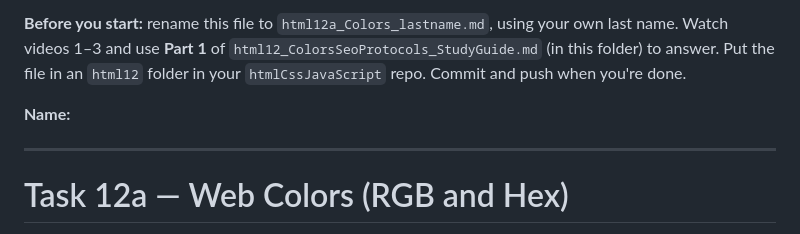
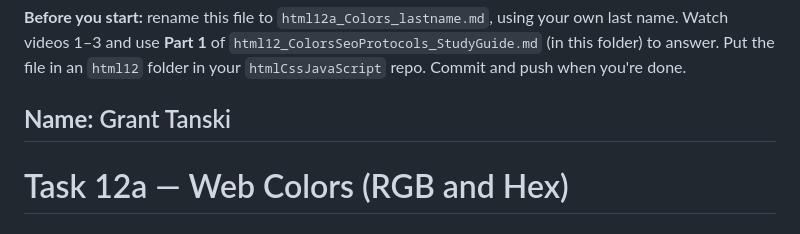
Before and after one commit to GTanskiGH/htmlCssJavaScript, a Markdown page: html12/html12a_Colors_Tanski.md, the part around the change. GitHub-like rendering.

```diff
--- a/html12/html12a_Colors_Tanski.md
+++ b/html12/html12a_Colors_Tanski.md
@@ -1,7 +1,7 @@
 **Before you start:** rename this file to `html12a_Colors_lastname.md`, using your own last name. Watch videos 1–3 and use **Part 1** of `html12_ColorsSeoProtocols_StudyGuide.md` (in this folder) to answer. Put the file in an `html12` folder in your `htmlCssJavaScript` repo. Commit and push when you're done.
 
 **Name:**
-
+Grant Tanski
 ---
 
 # Task 12a — Web Colors (RGB and Hex)
```
Also changed, not shown: html12/html12b_SEO_Tanski.md (+1 -1 lines), html12/html12c_Protocols_lastname.md (+1 -1 lines).
